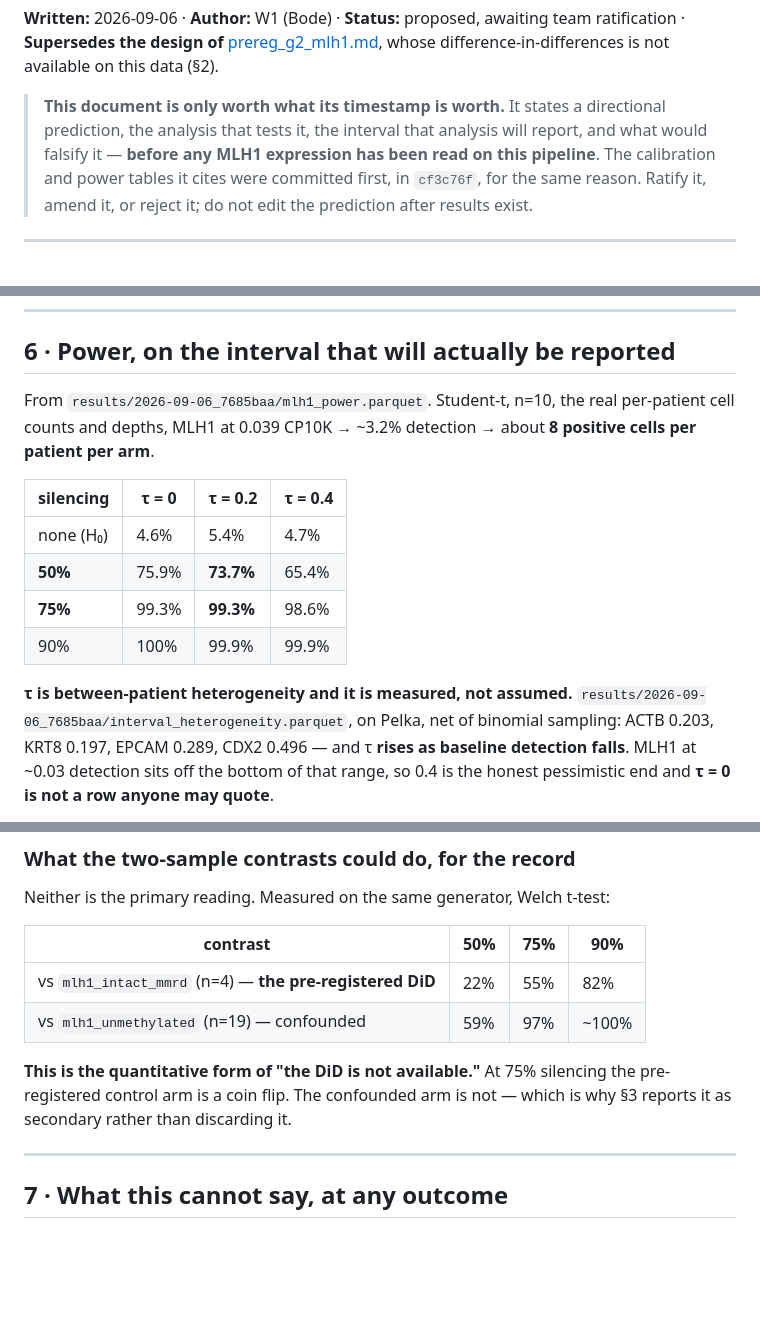
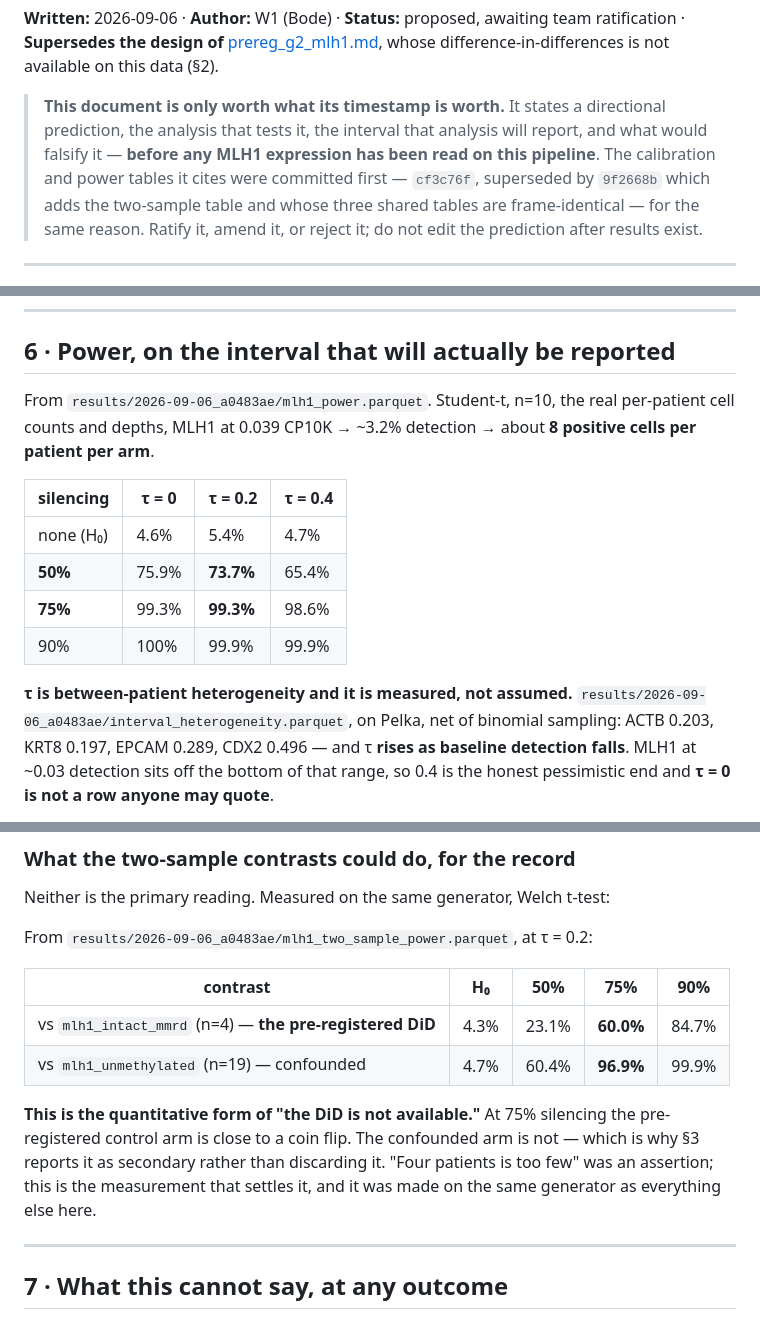
Before and after one commit to diegomardian/BetterRiseProject, a Markdown page: docs/prereg_g2_mlh1_within_stratum.md, 3 parts joined by grey strips. Drawn GitHub-style; blank space fills up the shorter version.

```diff
--- a/docs/prereg_g2_mlh1_within_stratum.md
+++ b/docs/prereg_g2_mlh1_within_stratum.md
@@ -8,8 +8,10 @@ whose difference-in-differences is not available on this data (§2).
 > directional prediction, the analysis that tests it, the interval that analysis
 > will report, and what would falsify it — **before any MLH1 expression has been
 > read on this pipeline**. The calibration and power tables it cites were
-> committed first, in `cf3c76f`, for the same reason. Ratify it, amend it, or
-> reject it; do not edit the prediction after results exist.
+> committed first — `cf3c76f`, superseded by `9f2668b` which adds the
+> two-sample table and whose three shared tables are frame-identical — for the
+> same reason. Ratify it, amend it, or reject it; do not edit the prediction
+> after results exist.
 
 ---
 
@@ -176,7 +178,7 @@ premise verdict in the project; the caveat travels in the sidecar.
 
 ## 6 · Power, on the interval that will actually be reported
 
-From `results/2026-09-06_7685baa/mlh1_power.parquet`. Student-t, n=10, the real
+From `results/2026-09-06_a0483ae/mlh1_power.parquet`. Student-t, n=10, the real
 per-patient cell counts and depths, MLH1 at 0.039 CP10K → ~3.2% detection →
 about **8 positive cells per patient per arm**.
 
@@ -188,7 +190,7 @@ about **8 positive cells per patient per arm**.
 | 90% | 100% | 99.9% | 99.9% |
 
 **τ is between-patient heterogeneity and it is measured, not assumed.**
-`results/2026-09-06_7685baa/interval_heterogeneity.parquet`, on Pelka, net of
+`results/2026-09-06_a0483ae/interval_heterogeneity.parquet`, on Pelka, net of
 binomial sampling: ACTB 0.203, KRT8 0.197, EPCAM 0.289, CDX2 0.496 — and τ
 **rises as baseline detection falls**. MLH1 at ~0.03 detection sits off the
 bottom of that range, so 0.4 is the honest pessimistic end and **τ = 0 is not a
@@ -217,14 +219,18 @@ that sentence attached.
 
 Neither is the primary reading. Measured on the same generator, Welch t-test:
 
-| contrast | 50% | 75% | 90% |
-|---|---|---|---|
-| vs `mlh1_intact_mmrd` (n=4) — **the pre-registered DiD** | 22% | 55% | 82% |
-| vs `mlh1_unmethylated` (n=19) — confounded | 59% | 97% | ~100% |
+From `results/2026-09-06_a0483ae/mlh1_two_sample_power.parquet`, at τ = 0.2:
+
+| contrast | H₀ | 50% | 75% | 90% |
+|---|---|---|---|---|
+| vs `mlh1_intact_mmrd` (n=4) — **the pre-registered DiD** | 4.3% | 23.1% | **60.0%** | 84.7% |
+| vs `mlh1_unmethylated` (n=19) — confounded | 4.7% | 60.4% | **96.9%** | 99.9% |
 
 **This is the quantitative form of "the DiD is not available."** At 75%
-silencing the pre-registered control arm is a coin flip. The confounded arm is
-not — which is why §3 reports it as secondary rather than discarding it.
+silencing the pre-registered control arm is close to a coin flip. The confounded
+arm is not — which is why §3 reports it as secondary rather than discarding it.
+"Four patients is too few" was an assertion; this is the measurement that
+settles it, and it was made on the same generator as everything else here.
 
 ---
 
```
Also changed, not shown: other parts of docs/prereg_g2_mlh1_within_stratum.md (+1 -1 lines).
